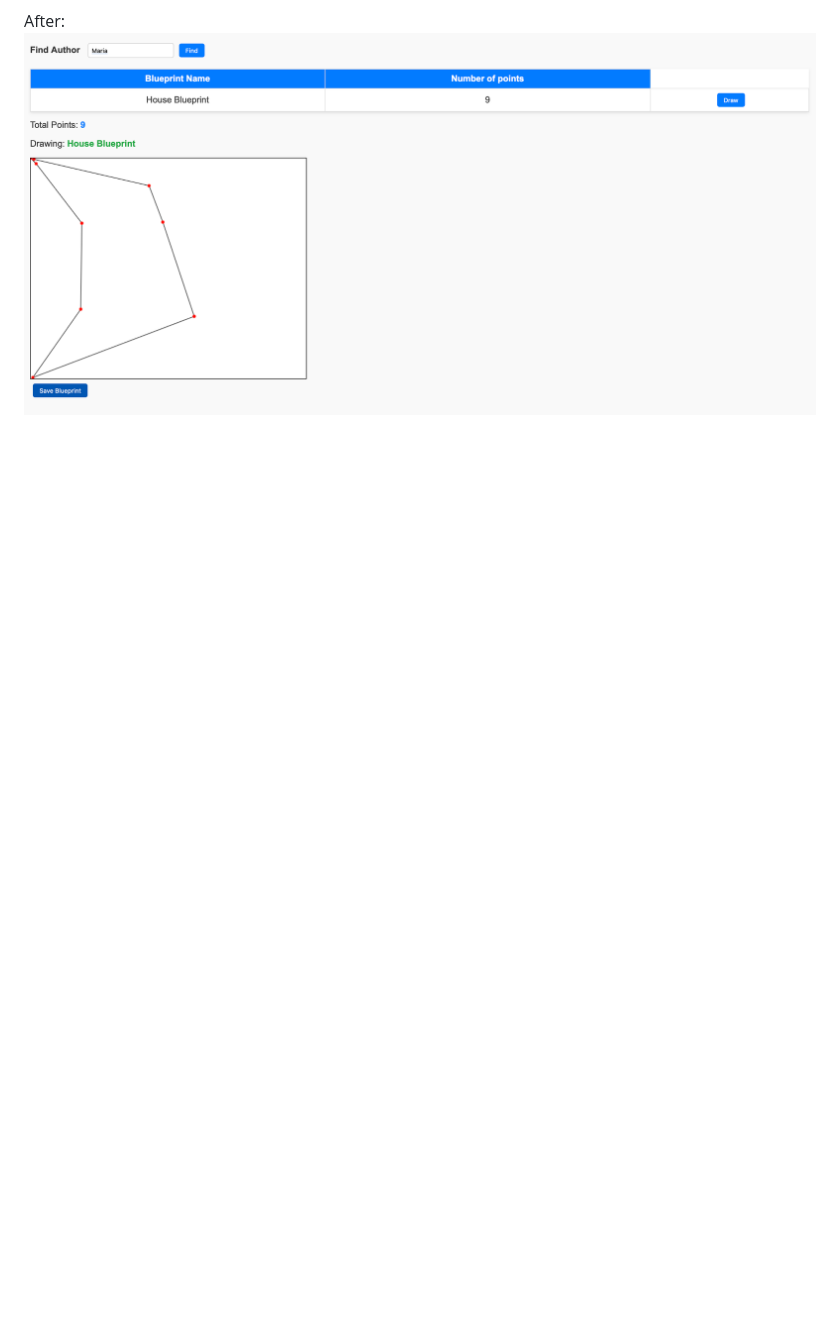
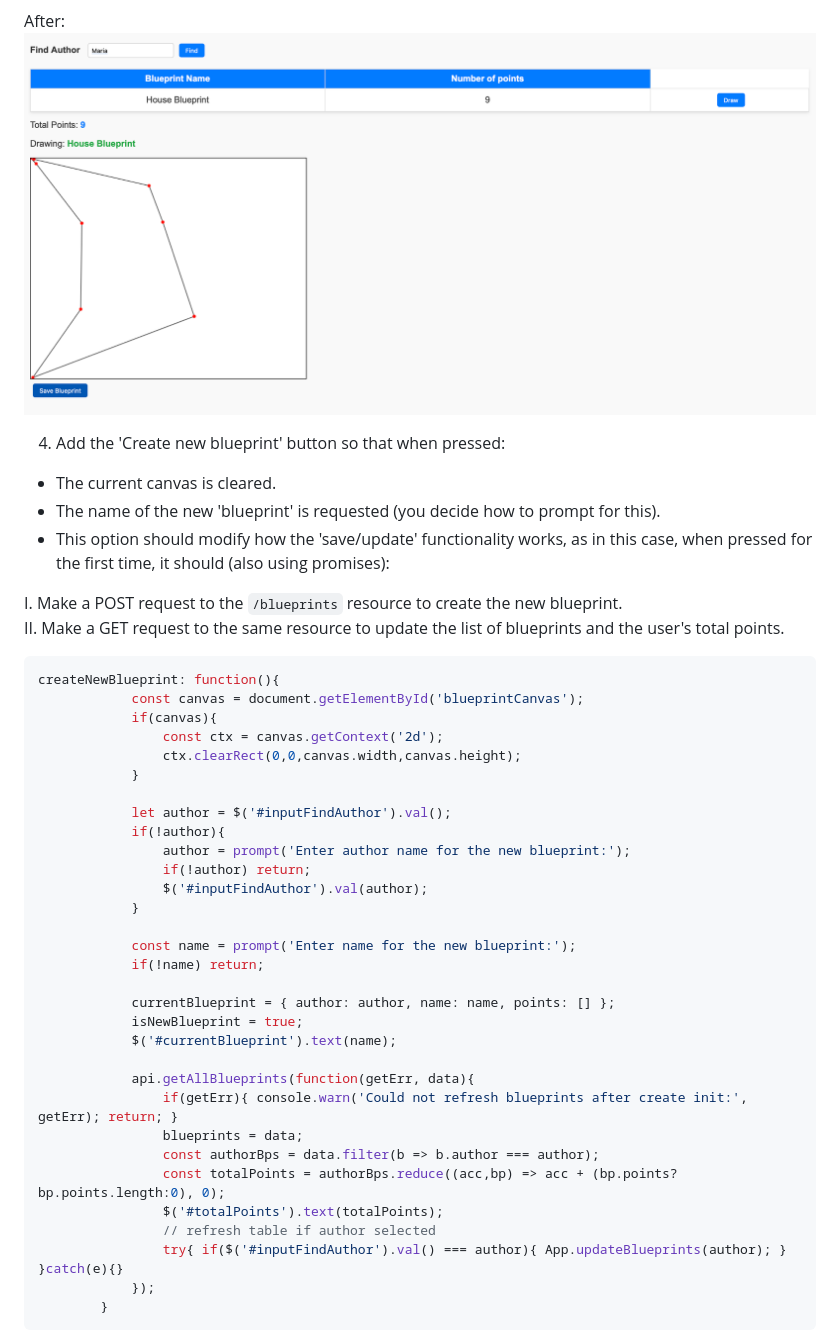
Before and after one commit to DSBAENAR/LAB5-ARSW, a Markdown page: README.md, the part around the change printed below. Rendered like a GitHub page; blank space fills up the shorter version.

````diff
--- a/README.md
+++ b/README.md
@@ -521,3 +521,47 @@ Before:
 
 After:
 ![alt text](img/readmeImgs/image-7.png)
+
+4. Add the 'Create new blueprint' button so that when pressed:
+
+- The current canvas is cleared.
+- The name of the new 'blueprint' is requested (you decide how to prompt for this).
+- This option should modify how the 'save/update' functionality works, as in this case, when pressed for the first time, it should (also using promises):
+
+I. Make a POST request to the `/blueprints` resource to create the new blueprint.
+II. Make a GET request to the same resource to update the list of blueprints and the user's total points.
+
+```js
+createNewBlueprint: function(){
+            const canvas = document.getElementById('blueprintCanvas');
+            if(canvas){
+                const ctx = canvas.getContext('2d');
+                ctx.clearRect(0,0,canvas.width,canvas.height);
+            }
+
+            let author = $('#inputFindAuthor').val();
+            if(!author){
+                author = prompt('Enter author name for the new blueprint:');
+                if(!author) return;
+                $('#inputFindAuthor').val(author);
+            }
+
+            const name = prompt('Enter name for the new blueprint:');
+            if(!name) return;
+
+            currentBlueprint = { author: author, name: name, points: [] };
+            isNewBlueprint = true;
+            $('#currentBlueprint').text(name);
+
+            api.getAllBlueprints(function(getErr, data){
+                if(getErr){ console.warn('Could not refresh blueprints after create init:', getErr); return; }
+                blueprints = data;
+                const authorBps = data.filter(b => b.author === author);
+                const totalPoints = authorBps.reduce((acc,bp) => acc + (bp.points?bp.points.length:0), 0);
+                $('#totalPoints').text(totalPoints);
+                // refresh table if author selected
+                try{ if($('#inputFindAuthor').val() === author){ App.updateBlueprints(author); } }catch(e){}
+            });
+        }
+```
+
````
Also changed, not shown: other parts of README.md (+41 -0 lines), img/readmeImgs/image-10.png (added), img/readmeImgs/image-8.png (added), img/readmeImgs/image-9.png (added).
